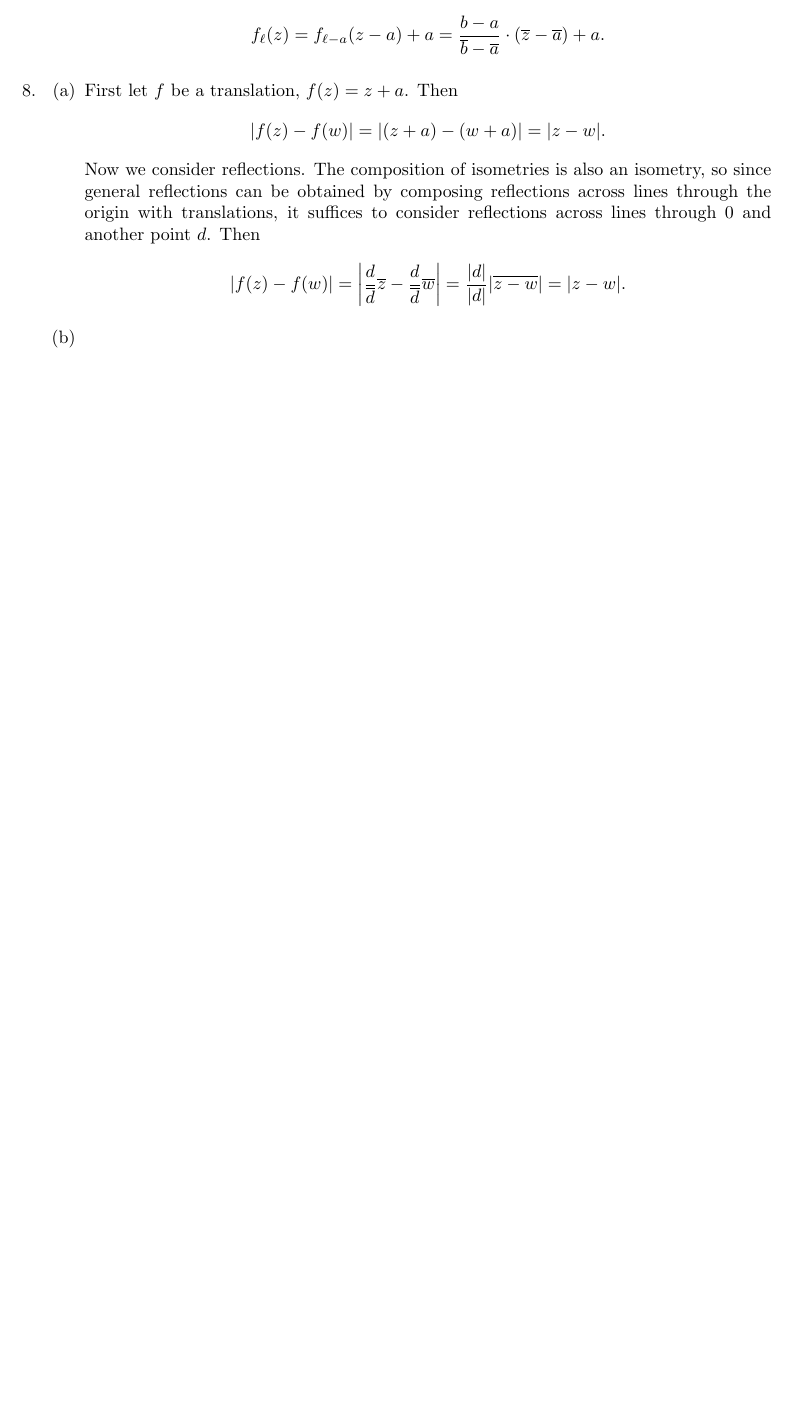
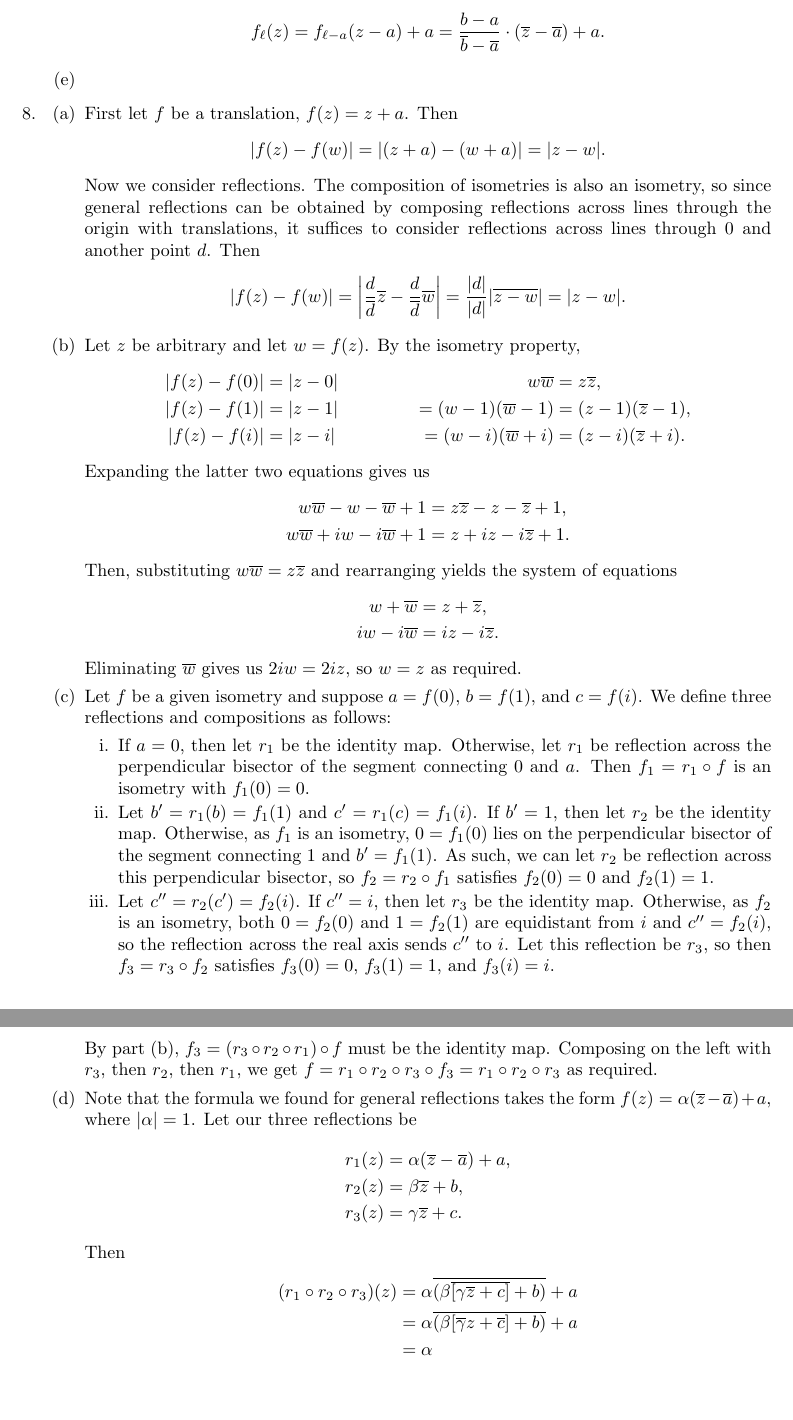
Before and after one commit to azhou5849/azhou5849.github.io, a LaTeX document (teaching/precalc/precalc-m2.tex, which reads teaching/precalc/precalc-m2-complex.tex): part of page 14 of 14 before the commit and two parts of pages 15 and 16 of 16 after it, the two joined at a grey line, cut so that both start at the same text, the shorter picture padded with empty space. Compiled offline with pdfLaTeX.

Commit message:
some updates to problems

```diff
--- a/teaching/precalc/precalc-m2-complex.tex
+++ b/teaching/precalc/precalc-m2-complex.tex
@@ -264,6 +266,41 @@ Now we consider reflections. The composition of isometries is also an isometry,
 \begin{equation*}
 \lvert f(z) - f(w)\rvert = \left\lvert\frac{d}{\bar{d}}\bar{z} - \frac{d}{\bar{d}}\bar{w}\right\rvert = \frac{\lvert d\rvert}{\lvert d\rvert}\lvert\bar{z - w}\rvert = \lvert z - w\rvert.
 \end{equation*}
-\item
+\item Let $z$ be arbitrary and let $w = f(z)$. By the isometry property,
+\begin{align*}
+\lvert f(z) - f(0)\rvert &= \lvert z - 0\rvert & w\bar{w} &= z\bar{z}, \\
+\lvert f(z) - f(1)\rvert &= \lvert z - 1\rvert &= (w - 1)(\bar{w} - 1) &= (z - 1)(\bar{z} - 1), \\
+\lvert f(z) - f(i)\rvert &= \lvert z - i\rvert &= (w - i)(\bar{w} + i) &= (z - i)(\bar{z} + i).
+\end{align*}
+Expanding the latter two equations gives us
+\begin{align*}
+w\bar{w} - w - \bar{w} + 1 &= z\bar{z} - z - \bar{z} + 1, \\
+w\bar{w} + iw - i\bar{w} + 1 &= z\bar{} + iz - i\bar{z} + 1.
+\end{align*}
+Then, substituting $w\bar{w} = z\bar{z}$ and rearranging yields the system of equations
+\begin{align*}
+w + \bar{w} &= z + \bar{z}, \\
+iw - i\bar{w} &= iz - i\bar{z}.
+\end{align*}
+Eliminating $\bar{w}$ gives us $2iw = 2iz$, so $w = z$ as required.
+\item Let $f$ be a given isometry and suppose $a = f(0)$, $b = f(1)$, and $c = f(i)$. We define three reflections and compositions as follows:
+\begin{enumerate}
+\item If $a = 0$, then let $r_1$ be the identity map. Otherwise, let $r_1$ be reflection across the perpendicular bisector of the segment connecting $0$ and $a$. Then $f_1 = r_1\circ f$ is an isometry with $f_1(0) = 0$.
+\item Let $b' = r_1(b) = f_1(1)$ and $c' = r_1(c) = f_1(i)$. If $b' = 1$, then let $r_2$ be the identity map. Otherwise, as $f_1$ is an isometry, $0 = f_1(0)$ lies on the perpendicular bisector of the segment connecting $1$ and $b' = f_1(1)$. As such, we can let $r_2$ be reflection across this perpendicular bisector, so $f_2 = r_2\circ f_1$ satisfies $f_2(0) = 0$ and $f_2(1) = 1$.
+\item Let $c'' = r_2(c') = f_2(i)$. If $c'' = i$, then let $r_3$ be the identity map. Otherwise, as $f_2$ is an isometry, both $0 = f_2(0)$ and $1 = f_2(1)$ are equidistant from $i$ and $c'' = f_2(i)$, so the reflection across the real axis sends $c''$ to $i$. Let this reflection be $r_3$, so then $f_3 = r_3\circ f_2$ satisfies $f_3(0) = 0$, $f_3(1) = 1$, and $f_3(i) = i$.
+\end{enumerate}
+By part (b), $f_3 = (r_3\circ r_2\circ r_1)\circ f$ must be the identity map. Composing on the left with $r_3$, then $r_2$, then $r_1$, we get $f = r_1\circ r_2\circ r_3\circ f_3 = r_1\circ r_2\circ r_3$ as required.
+\item Note that the formula we found for general reflections takes the form $f(z) = \alpha (\bar{z} - \bar{a}) + a$, where $\lvert\alpha\rvert = 1$. Let our three reflections be
+\begin{align*}
+r_1(z) &= \alpha(\bar{z} - \bar{a}) + a, \\
+r_2(z) &= \beta\bar{z} + b, \\
+r_3(z) &= \gamma\bar{z} + c.
+\end{align*}
+Then
+\begin{align*}
+(r_1\circ r_2\circ r_3)(z) &= \alpha\bar{(\beta\bar{[\gamma\bar{z} + c]} + b)} + a \\
+&= \alpha\bar{(\beta [\bar{\gamma} z + \bar{c}] + b)} + a \\
+&= \alpha
+\end{align*}
 \end{enumerate}
 \end{enumerate}
```
Also changed, not shown: teaching/precalc/precalc-m2-losc.tex (+14 -13 lines), teaching/precalc/precalc-m2.pdf, teaching/precalc/precalc-m2-complex.tex (8 more changed lines).
